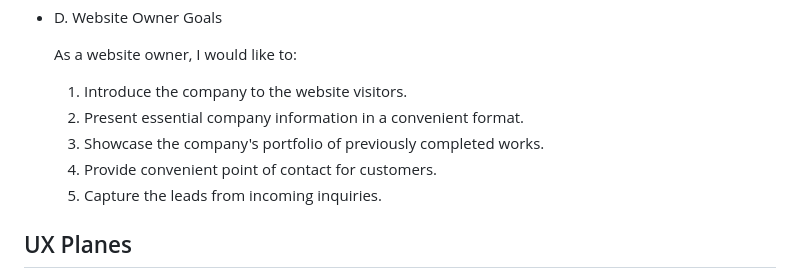
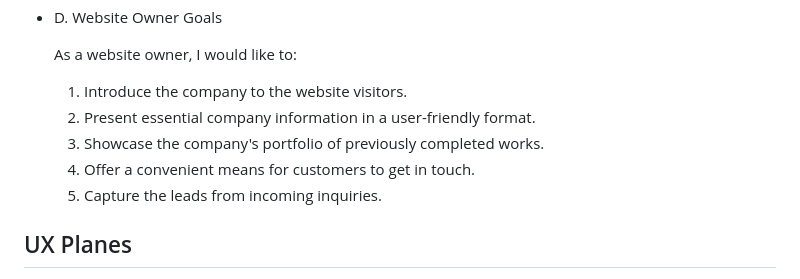
Before and after one commit to vadimsj/redland-renovations, a Markdown page: README.md, the part around the change. Drawn GitHub-style.

Commit message:
docs: Update user stories
docs: Update summary

```diff
--- a/README.md
+++ b/README.md
@@ -34,9 +34,9 @@
 
     As a website owner, I would like to:
   1. Introduce the company to the website visitors.
-  2. Present essential company information in a convenient format.
+  2. Present essential company information in a user-friendly format.
   3. Showcase the company's portfolio of previously completed works.
-  4. Provide convenient point of contact for customers.
+  4. Offer a convenient means for customers to get in touch.
   5. Capture the leads from incoming inquiries.
 
 
```
